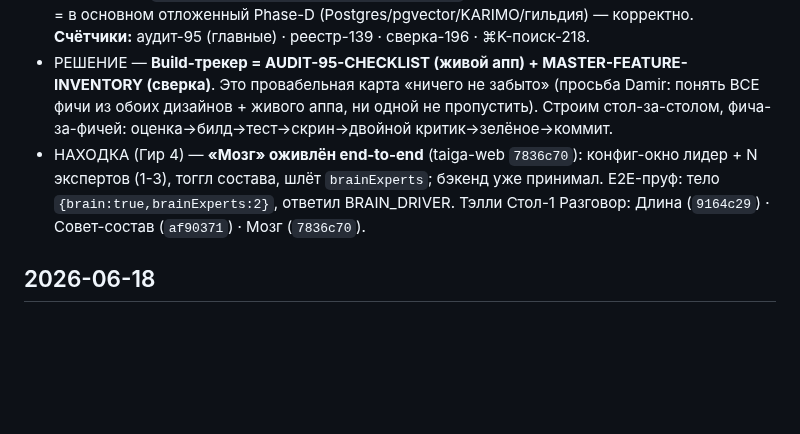
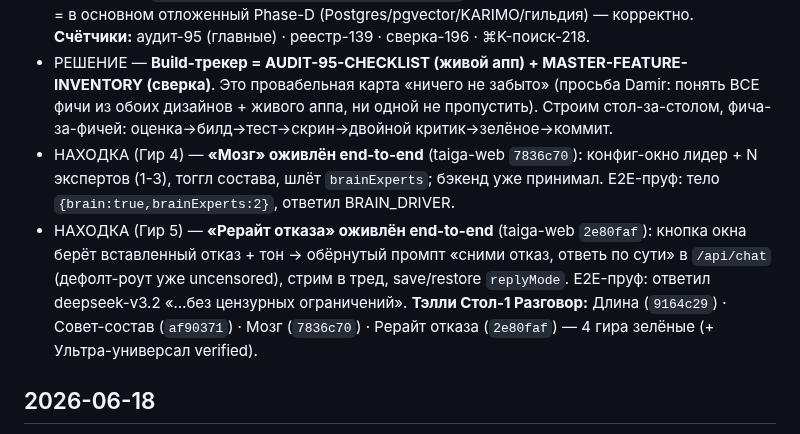
Before and after one commit to d14life/taiga-backend, a Markdown page: docs/DECISIONS-LOG.md, the part around the change. Drawn GitHub-style; blank space fills up the shorter version.

Commit message:
pointer+docs: Гир 5 «Рерайт отказа» → taiga-web 2e80faf
Указатель taiga-web на 2e80faf (Рерайт отказа e2e). DECISIONS-LOG: тэлли
Стол-1 Разговор = 4 зелёных гира (Длина·Совет·Мозг·Рерайт) + Ультра verified.

Co-Authored-By: Claude Opus 4.8 (1M context) <noreply@anthropic.com>

```diff
--- a/docs/DECISIONS-LOG.md
+++ b/docs/DECISIONS-LOG.md
@@ -12,7 +12,8 @@
 - НАХОДКА (критично) — В ЖИВОМ аппе (`localhost:3000/shell.html`) есть встроенный экран **«Аудит готовности · 95 фич»** (левый рейл) — это **самый авторитетный реестр продукта**, богаче доков: у каждой фичи бейджи **UI-экран / навигация / бэкенд-в-проде** + поток пользователя (4 шага) + спека «**должно**» + прод-требование «**для прода**». Категории: Разговор 20 · Студия 10 · Дизайн 10 · Агенты 17 · Навыки-и-код 14 · Память 10 · Настройки 16. У ВСЕХ 95: экран+навигация ГОТОВЫ, бэкенд НЕ в проде → работа = доводить бэкенд фича-за-фичей. Извлечено в `docs/design/AUDIT-95-CHECKLIST.md` (со спекой на каждую). Damir-правило: **проверять ЖИВОЙ апп на :3000, не только статичный файл дизайна** (читать исходник мало — 3× подводило).
 - НАХОДКА (критично) — Веер-сверка (196 фич, build-state: 118 live · 34 partial · 10 mock · 34 absent) показала: **реестр-139 НЕ покрывал ~38 фич из дизайна** (Рабочая панель чата+7 вкладок · ⌘K Feature Map · macOS Dock drag-to-pin/jiggle · тайлинг-меню окон · Рисовалка/Таблица/Диаграмма/Дизайн-система/Лайв-правка · Режиссёр-раскадровка · Галерея/Студия лупов · Живой документ · Рабочая память · Аналитика расхода · Счётчики подписки · Диагностика · Библиотека промптов · Закладки · File Search · Рерайт отказа · Композер-пресеты · и др.). Мастер-док: `docs/design/MASTER-FEATURE-INVENTORY.md`. Реестр-cruft (в реестре, нет в дизайне) = в основном отложенный Phase-D (Postgres/pgvector/KARIMO/гильдия) — корректно. **Счётчики:** аудит-95 (главные) · реестр-139 · сверка-196 · ⌘K-поиск-218.
 - РЕШЕНИЕ — **Build-трекер = AUDIT-95-CHECKLIST (живой апп) + MASTER-FEATURE-INVENTORY (сверка)**. Это провабельная карта «ничего не забыто» (просьба Damir: понять ВСЕ фичи из обоих дизайнов + живого аппа, ни одной не пропустить). Строим стол-за-столом, фича-за-фичей: оценка→билд→тест→скрин→двойной критик→зелёное→коммит.
-- НАХОДКА (Гир 4) — **«Мозг» оживлён end-to-end** (taiga-web `7836c70`): конфиг-окно лидер + N экспертов (1-3), тоггл состава, шлёт `brainExperts`; бэкенд уже принимал. E2E-пруф: тело `{brain:true,brainExperts:2}`, ответил BRAIN_DRIVER. Тэлли Стол-1 Разговор: Длина (`9164c29`) · Совет-состав (`af90371`) · Мозг (`7836c70`).
+- НАХОДКА (Гир 4) — **«Мозг» оживлён end-to-end** (taiga-web `7836c70`): конфиг-окно лидер + N экспертов (1-3), тоггл состава, шлёт `brainExperts`; бэкенд уже принимал. E2E-пруф: тело `{brain:true,brainExperts:2}`, ответил BRAIN_DRIVER.
+- НАХОДКА (Гир 5) — **«Рерайт отказа» оживлён end-to-end** (taiga-web `2e80faf`): кнопка окна берёт вставленный отказ + тон → обёрнутый промпт «сними отказ, ответь по сути» в `/api/chat` (дефолт-роут уже uncensored), стрим в тред, save/restore `replyMode`. E2E-пруф: ответил deepseek-v3.2 «…без цензурных ограничений». **Тэлли Стол-1 Разговор:** Длина (`9164c29`) · Совет-состав (`af90371`) · Мозг (`7836c70`) · Рерайт отказа (`2e80faf`) — 4 гира зелёные (+ Ультра-универсал verified).
 
 ## 2026-06-18
 - ПИВОТ (критично, подтверждён кодом) — **ЖИВОЙ ПРОДУКТ = `taiga-web/public/shell.html`** (365KB ванильный HTML/JS macOS-апп) + модули `/shell/*.js` (api/modes/studio/design/agent/code/memory/chats/account/automations). `taiga-web/src/app/app/page.tsx` отдаёт его iframe на `/app` («живой macOS-апп… НЕ трогая логику»). React-компоненты (chat.tsx, image-studio.tsx…) = **СТАРОЕ ПРИБЛИЖЕНИЕ, НЕ продукт.** Все 6 столов (Чат/Дизайн/Студия/Агент/Код/Ultra) — отполированные мокапы по design-v3. ЧАСТИЧНО оживлены: **Чат `/api/chat`, память `/api/remember|forget|recall`, init/settings — ЖИВЫЕ**; Студия-ген/Дизайн/Агент — фейк, домотать к бэку. BUILD = оживить shell.html (wire `/shell/*.js` → server.py), НЕ строить React. Понимание-веер + док + Студия-веер целили в React = НЕ ТОТ СЛОЙ (исправлено). Скрины 6 столов: `~/Downloads/claude-sessions/2026-06-18/taiga-screens/`. Совпадает с памятью feedback_taiga_exact_mockup.
```
